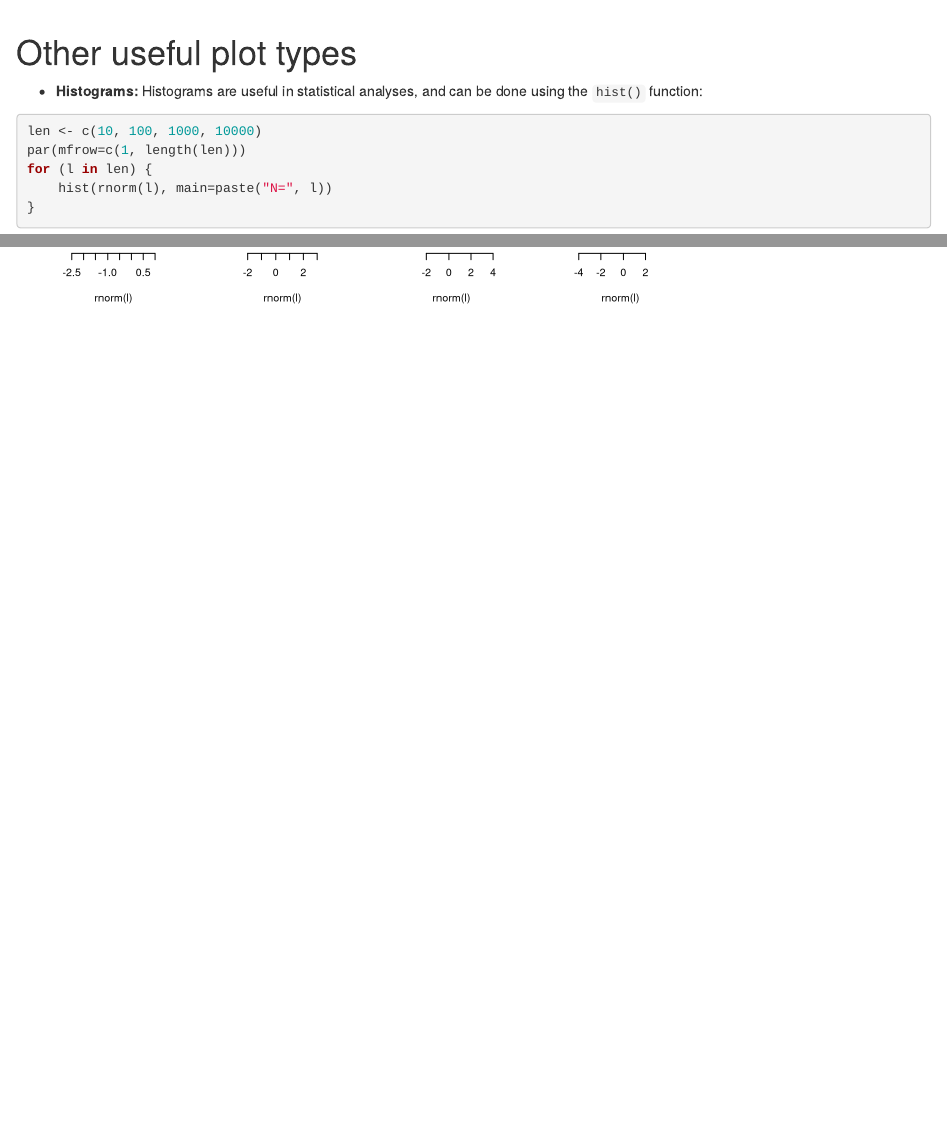
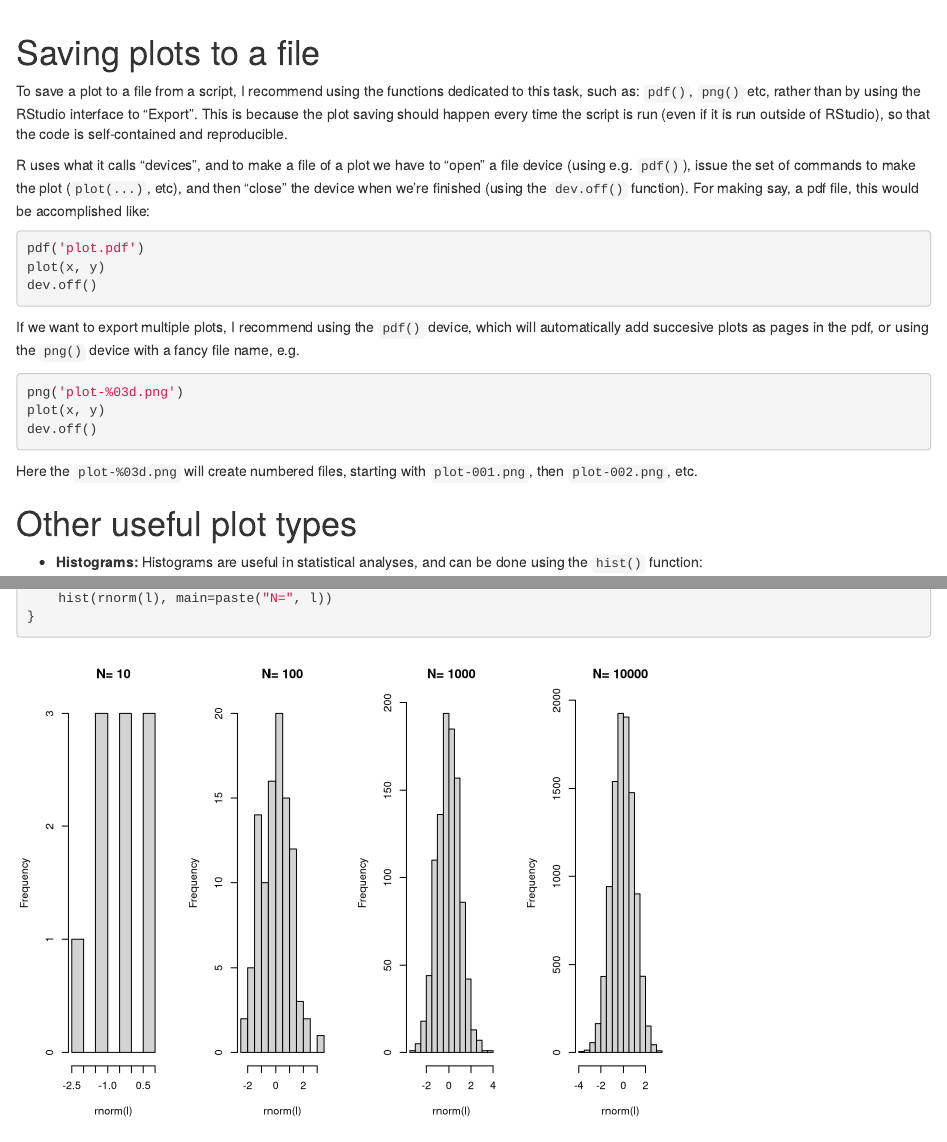
Before and after one commit to AtlanticR/bioRworkshops, an R Markdown document (05_plottingBasics/plottingBasics.Rmd): the page in a window 1100 px wide, from 11640 px down, and a second part further down, joined at a grey line. Rendered offline with R 4.5, knitr and Pandoc, with nearby package versions; code that draws random numbers runs with fixed seeds of ours.

Commit message:
update for export

````diff
--- a/05_plottingBasics/plottingBasics.Rmd
+++ b/05_plottingBasics/plottingBasics.Rmd
@@ -182,6 +182,24 @@ legend('bottomright',
        title='My awesome legend')
 ```
 
+# Saving plots to a file
+
+To save a plot to a file from a script, I recommend using the functions dedicated to this task, such as: `pdf()`, `png()` etc, rather than by using the RStudio interface to "Export". This is because the plot saving should happen every time the script is run (even if it is run outside of RStudio), so that the code is self-contained and reproducible.
+
+R uses what it calls "devices", and to make a file of a plot we have to "open" a file device (using e.g. `pdf()`), issue the set of commands to make the plot (`plot(...)`, etc), and then "close" the device when we're finished (using the `dev.off()` function). For making say, a pdf file, this would be accomplished like:
+```{r eval=FALSE}
+pdf('plot.pdf')
+plot(x, y)
+dev.off()
+```
+
+If we want to export multiple plots, I recommend using the `pdf()` device, which will automatically add succesive plots as pages in the pdf, or using the `png()` device with a fancy file name, e.g.
+```{r eval=FALSE}
+png('plot-%03d.png')
+plot(x, y)
+dev.off()
+```
+Here the `plot-%03d.png` will create numbered files, starting with `plot-001.png`, then `plot-002.png`, etc.
 
 # Other useful plot types
 
````
